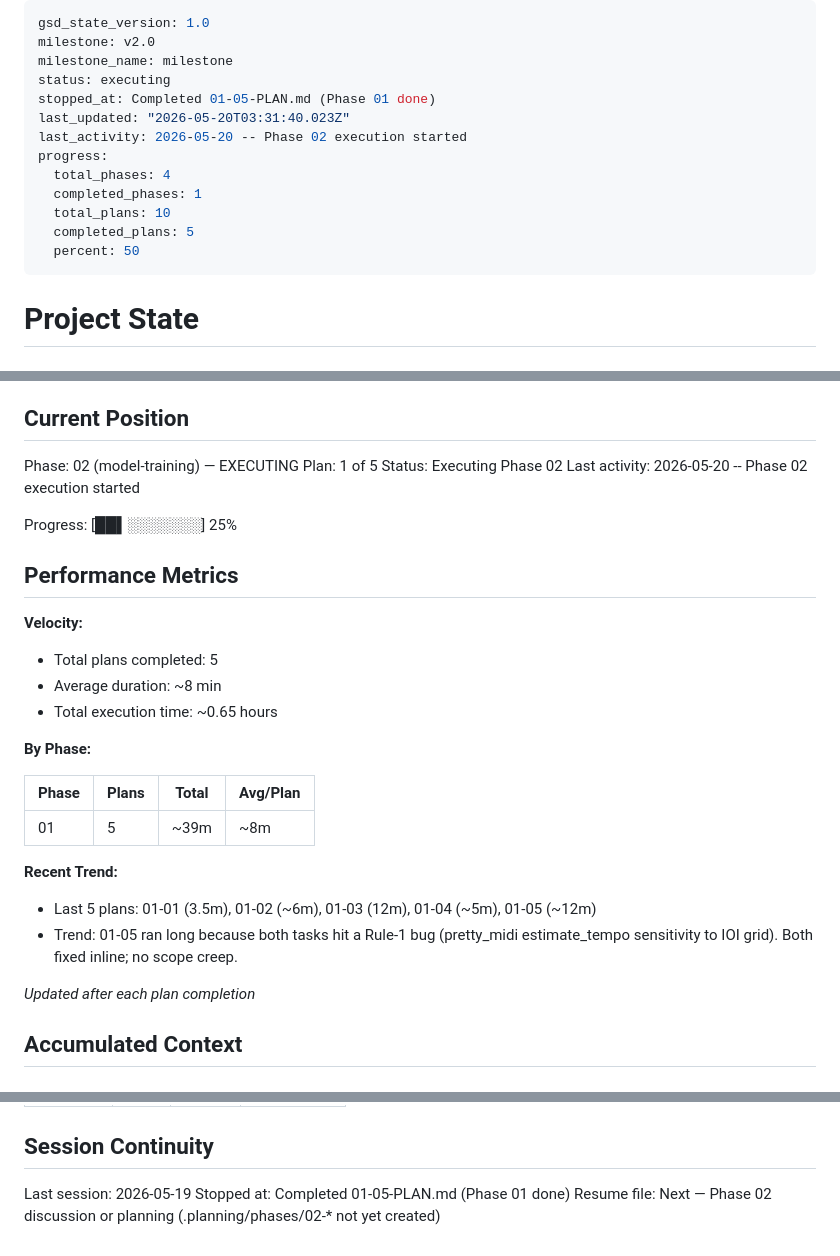
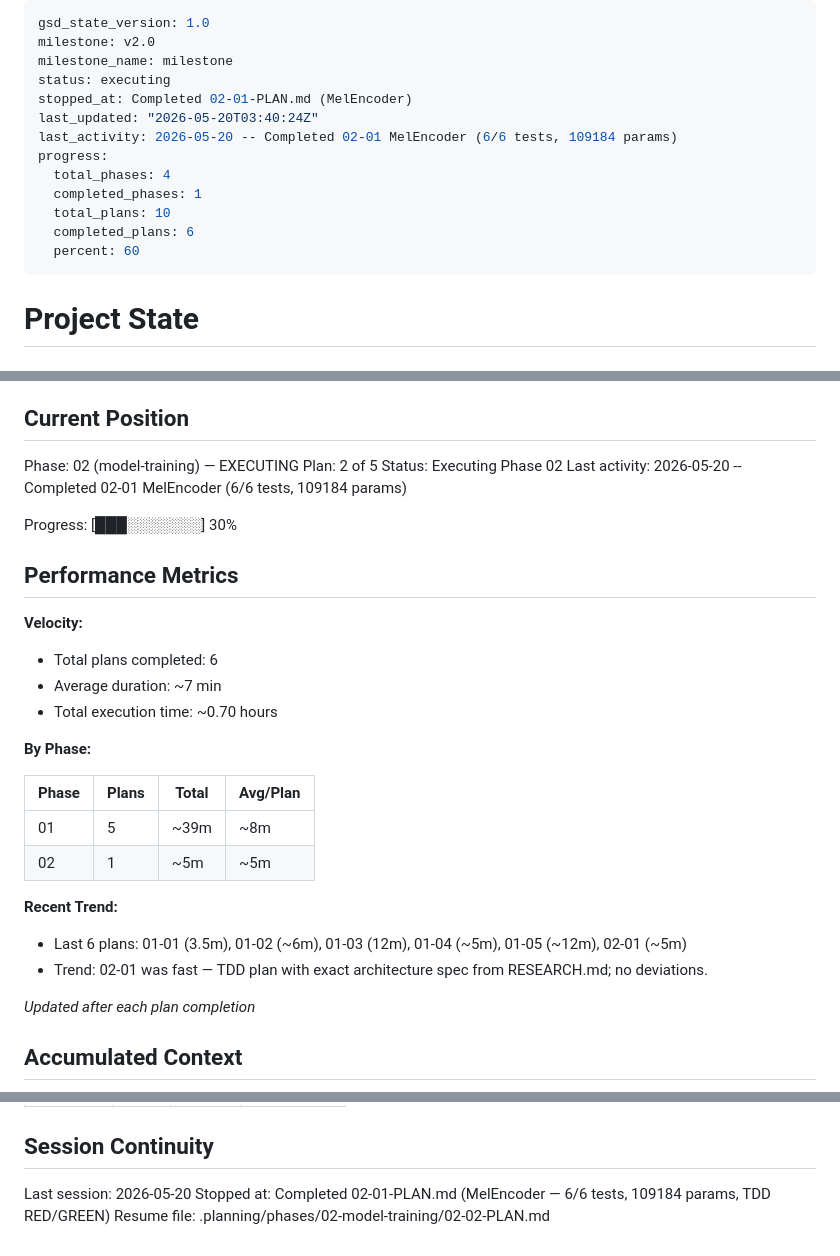
Before and after one commit to jerald-liu/Apollo, a Markdown page: .planning/STATE.md, 3 parts joined by grey strips. Drawn GitHub-style.

Commit message:
docs(02-01): complete MelEncoder plan — SUMMARY, STATE, ROADMAP
- 02-01-SUMMARY.md: 6/6 tests pass, 109184 params confirmed, TDD RED/GREEN gates
- STATE.md: advance to plan 2 of 5, add 02-01 decisions, update metrics
- ROADMAP.md: mark 02-01 complete, phase 2 progress 1/5

```diff
--- a/.planning/STATE.md
+++ b/.planning/STATE.md
@@ -3,15 +3,15 @@ gsd_state_version: 1.0
 milestone: v2.0
 milestone_name: milestone
 status: executing
-stopped_at: Completed 01-05-PLAN.md (Phase 01 done)
-last_updated: "2026-05-20T03:31:40.023Z"
-last_activity: 2026-05-20 -- Phase 02 execution started
+stopped_at: Completed 02-01-PLAN.md (MelEncoder)
+last_updated: "2026-05-20T03:40:24Z"
+last_activity: 2026-05-20 -- Completed 02-01 MelEncoder (6/6 tests, 109184 params)
 progress:
   total_phases: 4
   completed_phases: 1
   total_plans: 10
-  completed_plans: 5
-  percent: 50
+  completed_plans: 6
+  percent: 60
 ---
 
 # Project State
@@ -26,30 +26,31 @@ See: .planning/PROJECT.md (updated 2026-05-19)
 ## Current Position
 
 Phase: 02 (model-training) — EXECUTING
-Plan: 1 of 5
+Plan: 2 of 5
 Status: Executing Phase 02
-Last activity: 2026-05-20 -- Phase 02 execution started
+Last activity: 2026-05-20 -- Completed 02-01 MelEncoder (6/6 tests, 109184 params)
 
-Progress: [██▌░░░░░░░] 25%
+Progress: [███░░░░░░░] 30%
 
 ## Performance Metrics
 
 **Velocity:**
 
-- Total plans completed: 5
-- Average duration: ~8 min
-- Total execution time: ~0.65 hours
+- Total plans completed: 6
+- Average duration: ~7 min
+- Total execution time: ~0.70 hours
 
 **By Phase:**
 
 | Phase | Plans | Total | Avg/Plan |
 |-------|-------|-------|----------|
 | 01    | 5     | ~39m  | ~8m      |
+| 02    | 1     | ~5m   | ~5m      |
 
 **Recent Trend:**
 
-- Last 5 plans: 01-01 (3.5m), 01-02 (~6m), 01-03 (12m), 01-04 (~5m), 01-05 (~12m)
-- Trend: 01-05 ran long because both tasks hit a Rule-1 bug (pretty_midi estimate_tempo sensitivity to IOI grid). Both fixed inline; no scope creep.
+- Last 6 plans: 01-01 (3.5m), 01-02 (~6m), 01-03 (12m), 01-04 (~5m), 01-05 (~12m), 02-01 (~5m)
+- Trend: 02-01 was fast — TDD plan with exact architecture spec from RESEARCH.md; no deviations.
 
 *Updated after each plan completion*
 
@@ -93,6 +96,6 @@ Items acknowledged and carried forward from previous milestone close:
 
 ## Session Continuity
 
-Last session: 2026-05-19
-Stopped at: Completed 01-05-PLAN.md (Phase 01 done)
-Resume file: Next — Phase 02 discussion or planning (.planning/phases/02-* not yet created)
+Last session: 2026-05-20
+Stopped at: Completed 02-01-PLAN.md (MelEncoder — 6/6 tests, 109184 params, TDD RED/GREEN)
+Resume file: .planning/phases/02-model-training/02-02-PLAN.md
```
Also changed, not shown: other parts of .planning/STATE.md (+2 -0 lines), .planning/ROADMAP.md (+2 -2 lines), 1 other file.
